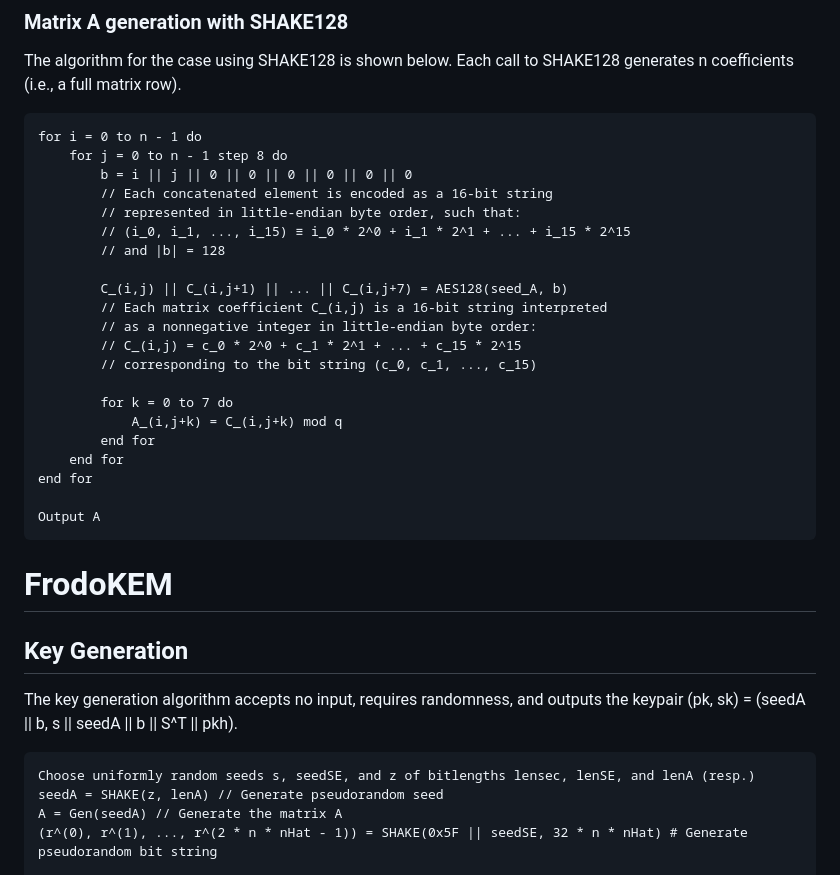
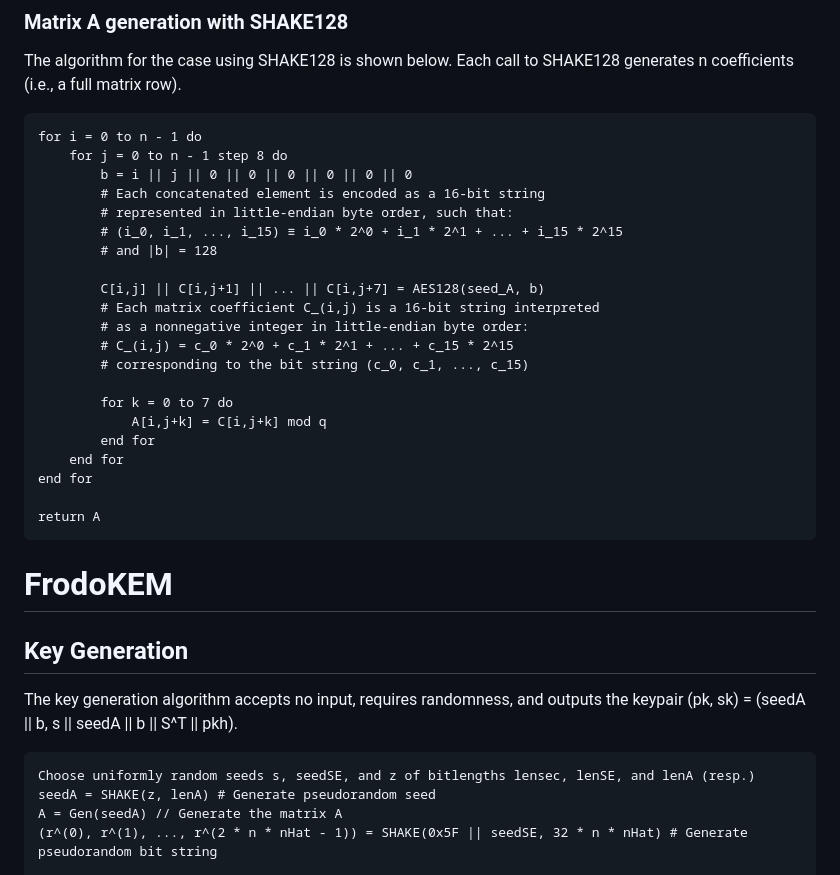
Before and after one commit to dstebila/frodokem-internet-draft, a Markdown page: draft-longa-cfrg-frodokem.md, the part around one of its changes. GitHub-like rendering.

````diff
--- a/draft-longa-cfrg-frodokem.md
+++ b/draft-longa-cfrg-frodokem.md
@@ -403,24 +403,24 @@ generates n coefficients (i.e., a full matrix row).
 for i = 0 to n - 1 do
     for j = 0 to n - 1 step 8 do
         b = i || j || 0 || 0 || 0 || 0 || 0 || 0
-        // Each concatenated element is encoded as a 16-bit string
-        // represented in little-endian byte order, such that:
-        // (i_0, i_1, ..., i_15) ≡ i_0 * 2^0 + i_1 * 2^1 + ... + i_15 * 2^15
-        // and |b| = 128
+        # Each concatenated element is encoded as a 16-bit string
+        # represented in little-endian byte order, such that:
+        # (i_0, i_1, ..., i_15) ≡ i_0 * 2^0 + i_1 * 2^1 + ... + i_15 * 2^15
+        # and |b| = 128
 
-        C_(i,j) || C_(i,j+1) || ... || C_(i,j+7) = AES128(seed_A, b)
-        // Each matrix coefficient C_(i,j) is a 16-bit string interpreted
-        // as a nonnegative integer in little-endian byte order:
-        // C_(i,j) = c_0 * 2^0 + c_1 * 2^1 + ... + c_15 * 2^15
-        // corresponding to the bit string (c_0, c_1, ..., c_15)
+        C[i,j] || C[i,j+1] || ... || C[i,j+7] = AES128(seed_A, b)
+        # Each matrix coefficient C_(i,j) is a 16-bit string interpreted
+        # as a nonnegative integer in little-endian byte order:
+        # C_(i,j) = c_0 * 2^0 + c_1 * 2^1 + ... + c_15 * 2^15
+        # corresponding to the bit string (c_0, c_1, ..., c_15)
 
         for k = 0 to 7 do
-            A_(i,j+k) = C_(i,j+k) mod q
+            A[i,j+k] = C[i,j+k] mod q
         end for
     end for
 end for
 
-Output A
+return A
 ```
 
 
@@ -433,7 +433,7 @@ outputs the keypair (pk, sk) = (seedA || b, s || seedA || b || S^T || pkh).
 
 ```
 Choose uniformly random seeds s, seedSE, and z of bitlengths lensec, lenSE, and lenA (resp.)
-seedA = SHAKE(z, lenA) // Generate pseudorandom seed
+seedA = SHAKE(z, lenA) # Generate pseudorandom seed
 A = Gen(seedA) // Generate the matrix A
 (r^(0), r^(1), ..., r^(2 * n * nHat - 1)) = SHAKE(0x5F || seedSE, 32 * n * nHat) # Generate pseudorandom bit string
 
````
Also changed, not shown: other parts of draft-longa-cfrg-frodokem.md (+28 -28 lines).
